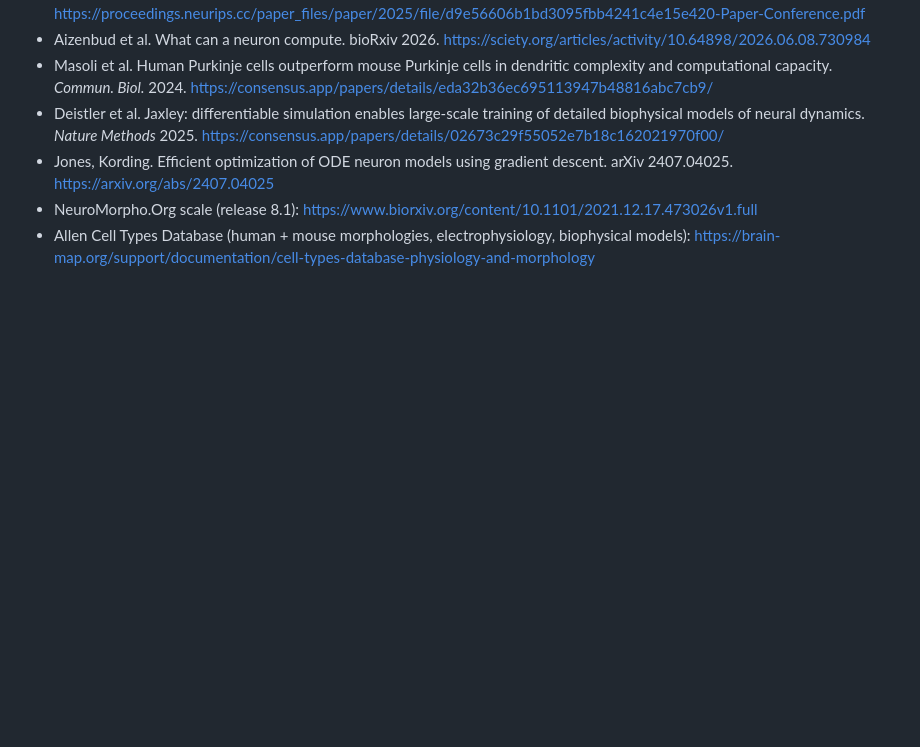
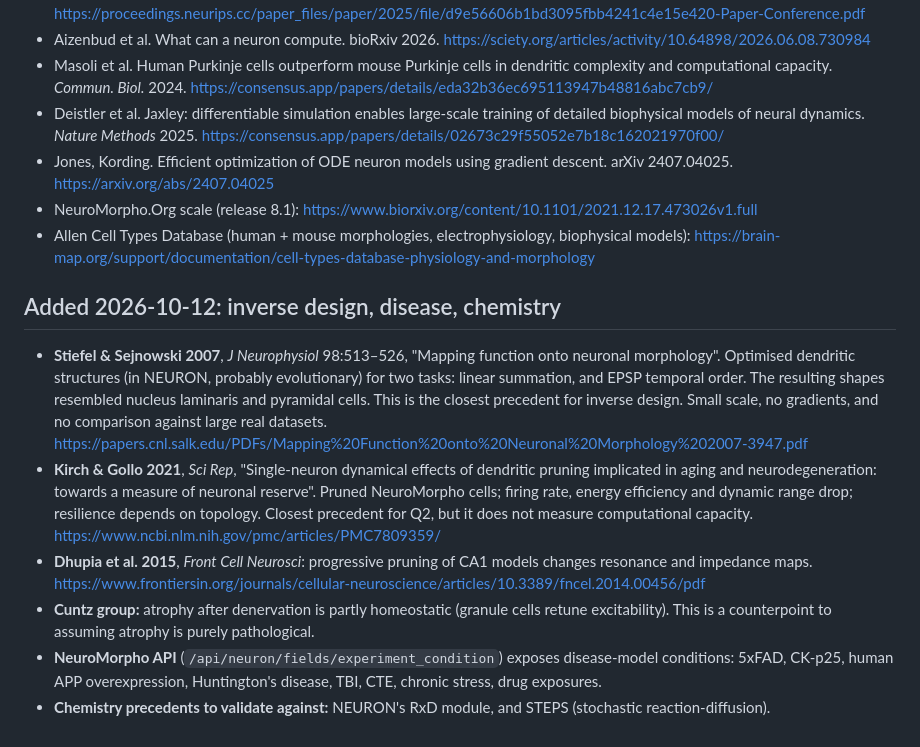
Before and after one commit to Fs1lyric/openbrain, a Markdown page: docs/research/literature.md, the part around the change. Drawn GitHub-style; blank space fills up the shorter version.

```diff
--- a/docs/research/literature.md
+++ b/docs/research/literature.md
@@ -55,3 +55,23 @@ not a systematic review. Re-check before making public originality claims.
 - Jones, Kording. Efficient optimization of ODE neuron models using gradient descent. arXiv 2407.04025. https://arxiv.org/abs/2407.04025
 - NeuroMorpho.Org scale (release 8.1): https://www.biorxiv.org/content/10.1101/2021.12.17.473026v1.full
 - Allen Cell Types Database (human + mouse morphologies, electrophysiology, biophysical models): https://brain-map.org/support/documentation/cell-types-database-physiology-and-morphology
+
+## Added 2026-10-12: inverse design, disease, chemistry
+
+- **Stiefel & Sejnowski 2007**, *J Neurophysiol* 98:513–526, "Mapping function onto neuronal
+  morphology". Optimised dendritic structures (in NEURON, probably evolutionary) for two tasks: linear
+  summation, and EPSP temporal order. The resulting shapes resembled nucleus laminaris and pyramidal
+  cells. This is the closest precedent for inverse design. Small scale, no gradients, and no comparison
+  against large real datasets. https://papers.cnl.salk.edu/PDFs/Mapping%20Function%20onto%20Neuronal%20Morphology%202007-3947.pdf
+- **Kirch & Gollo 2021**, *Sci Rep*, "Single-neuron dynamical effects of dendritic pruning implicated in
+  aging and neurodegeneration: towards a measure of neuronal reserve". Pruned NeuroMorpho cells; firing
+  rate, energy efficiency and dynamic range drop; resilience depends on topology. Closest precedent for
+  Q2, but it does not measure computational capacity. https://www.ncbi.nlm.nih.gov/pmc/articles/PMC7809359/
+- **Dhupia et al. 2015**, *Front Cell Neurosci*: progressive pruning of CA1 models changes resonance
+  and impedance maps. https://www.frontiersin.org/journals/cellular-neuroscience/articles/10.3389/fncel.2014.00456/pdf
+- **Cuntz group:** atrophy after denervation is partly homeostatic (granule cells retune excitability).
+  This is a counterpoint to assuming atrophy is purely pathological.
+- **NeuroMorpho API** (`/api/neuron/fields/experiment_condition`) exposes disease-model conditions: 5xFAD,
+  CK-p25, human APP overexpression, Huntington's disease, TBI, CTE, chronic stress, drug exposures.
+- **Chemistry precedents to validate against:** NEURON's RxD module, and STEPS (stochastic
+  reaction-diffusion).
```
Also changed, not shown: docs/research/plan.md (+92 -62 lines).
